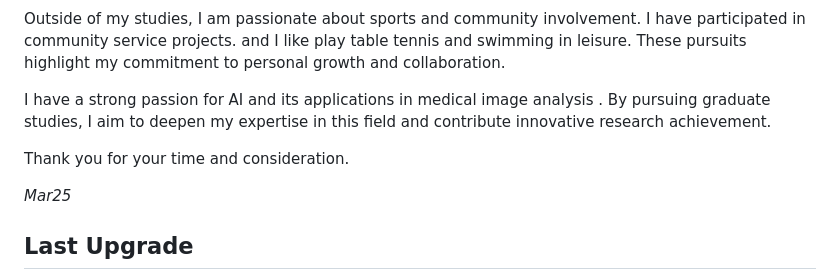
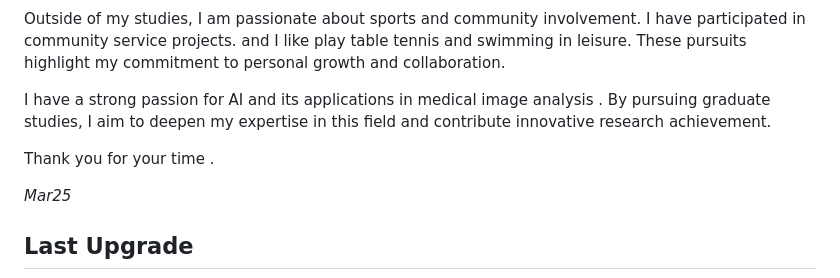
Before and after one commit to Billsfather/dec, a Markdown page: Graduate re-examination/self-introduction.md, the part around the change. GitHub-like rendering.

Commit message:
更新 self-introduction.md

```diff
--- a/Graduate re-examination/self-introduction.md
+++ b/Graduate re-examination/self-introduction.md
@@ -9,7 +9,7 @@ Outside of my studies, I am passionate about sports and community involvement. I
 
 I have a strong passion for AI and its applications in medical image analysis . By pursuing graduate studies, I aim to deepen my expertise in this field and contribute innovative research achievement.
 
-Thank you for your time and consideration.
+Thank you for your time .
 >
 _Mar25_
 ## Last Upgrade
```
